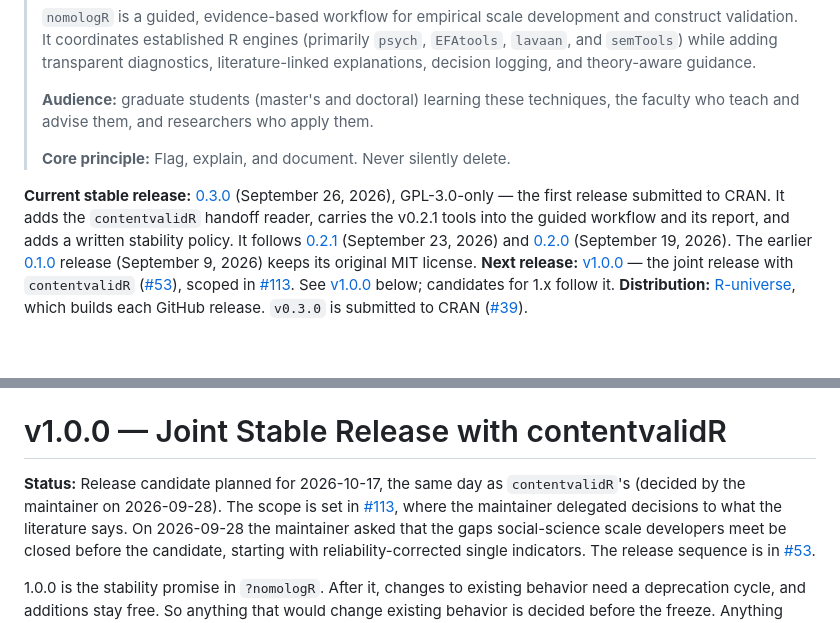
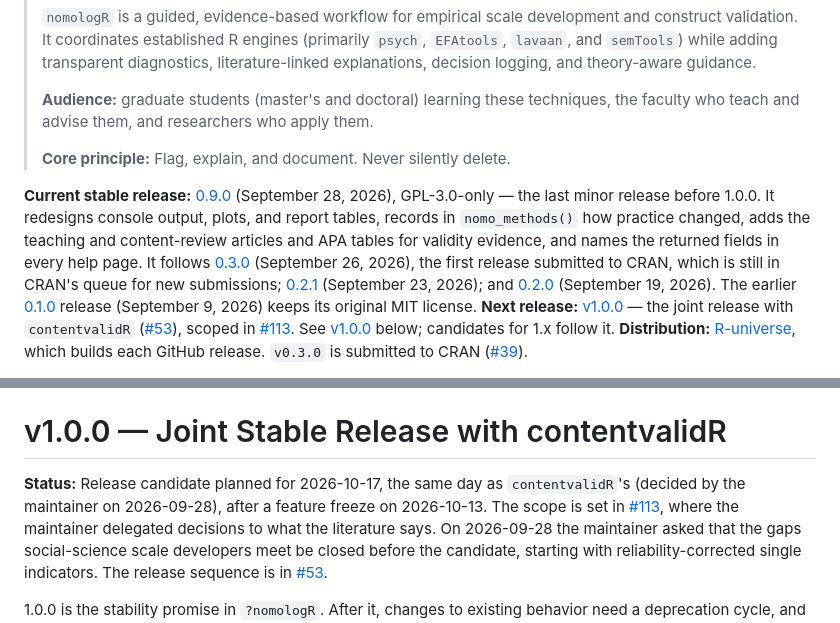
Before and after one commit to JUhalt/nomologR, a Markdown page: ROADMAP.md, 2 parts joined by grey strips. GitHub-like rendering; blank space fills up the shorter version.

Commit message:
ROADMAP: name 0.9.0 as the current release and record the feature freeze
The header still named 0.3.0 as the current stable release. It now names
0.9.0 (2026-09-28), with 0.3.0 as the first CRAN submission, still in
CRAN's queue. The v1.0.0 status records the feature freeze on 2026-10-13
before the 2026-10-17 release candidate. The section's two open boxes, #39
(CRAN outcome) and #53 (release candidates), are both still open, so no box
changed.

Co-Authored-By: Claude Opus 5.5 <noreply@anthropic.com>

```diff
--- a/ROADMAP.md
+++ b/ROADMAP.md
@@ -8,12 +8,16 @@
 >
 > **Core principle:** Flag, explain, and document. Never silently delete.
 
-**Current stable release:** [0.3.0](https://github.com/JUhalt/nomologR/releases/tag/v0.3.0)
-(September 26, 2026), GPL-3.0-only — the first release submitted to CRAN. It
-adds the `contentvalidR` handoff reader, carries the v0.2.1 tools into the
-guided workflow and its report, and adds a written stability policy. It
-follows [0.2.1](https://github.com/JUhalt/nomologR/releases/tag/v0.2.1)
-(September 23, 2026) and
+**Current stable release:** [0.9.0](https://github.com/JUhalt/nomologR/releases/tag/v0.9.0)
+(September 28, 2026), GPL-3.0-only — the last minor release before 1.0.0. It
+redesigns console output, plots, and report tables, records in
+`nomo_methods()` how practice changed, adds the teaching and content-review
+articles and APA tables for validity evidence, and names the returned fields
+in every help page. It follows
+[0.3.0](https://github.com/JUhalt/nomologR/releases/tag/v0.3.0) (September 26,
+2026), the first release submitted to CRAN, which is still in CRAN's queue for
+new submissions; [0.2.1](https://github.com/JUhalt/nomologR/releases/tag/v0.2.1)
+(September 23, 2026); and
 [0.2.0](https://github.com/JUhalt/nomologR/releases/tag/v0.2.0) (September 19,
 2026). The earlier [0.1.0](https://github.com/JUhalt/nomologR/releases/tag/v0.1.0)
 release (September 9, 2026) keeps its original MIT license.
@@ -219,7 +223,8 @@ to that date.
 # v1.0.0 — Joint Stable Release with contentvalidR
 
 **Status:** Release candidate planned for 2026-10-17, the same day as
-`contentvalidR`'s (decided by the maintainer on 2026-09-28). The scope is set in
+`contentvalidR`'s (decided by the maintainer on 2026-09-28), after a feature
+freeze on 2026-10-13. The scope is set in
 [#113](https://github.com/JUhalt/nomologR/issues/113), where the maintainer
 delegated decisions to what the literature says. On 2026-09-28 the maintainer
 asked that the gaps social-science scale developers meet be closed before the
```
